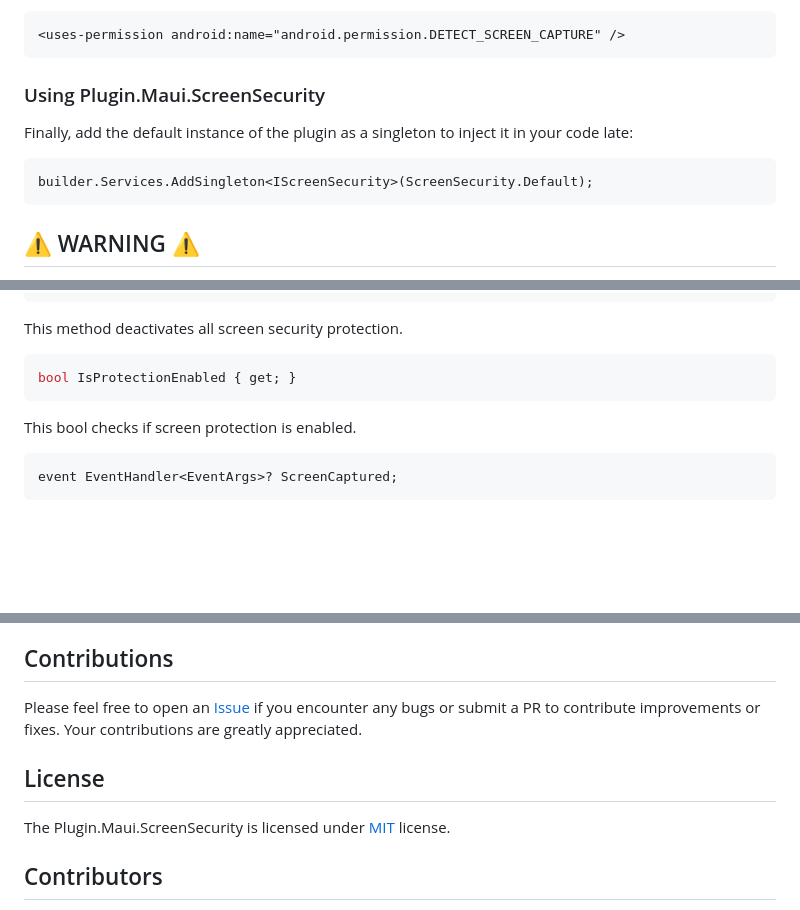
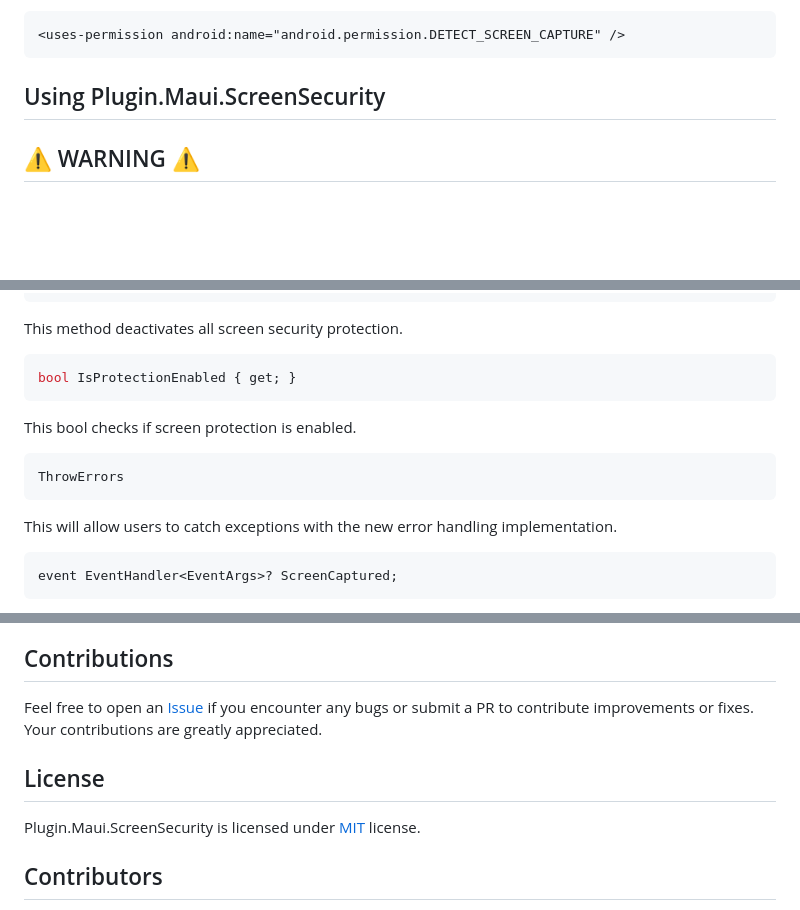
Before and after one commit to FabriBertani/Plugin.Maui.ScreenSecurity, a Markdown page: README.md, 3 parts joined by grey strips. Rendered like a GitHub page; blank space fills up the shorter version.

````diff
--- a/README.md
+++ b/README.md
@@ -57,13 +60,8 @@ In your `Android.manifest` file (Platforms/Android) add the following permission
 <uses-permission android:name="android.permission.DETECT_SCREEN_CAPTURE" />
 ```
 
-### Using Plugin.Maui.ScreenSecurity
+## Using Plugin.Maui.ScreenSecurity
 
-Finally, add the default instance of the plugin as a singleton to inject it in your code late:
-
-```csharp
-builder.Services.AddSingleton<IScreenSecurity>(ScreenSecurity.Default);
-```
 ## :warning:  WARNING  :warning:
 It's important to acknowledge that preventing users from taking screenshots or recordings of your app can be a challenging task and achieving complete prevention may not be feasible. It's worth noting that no method can entirely eliminate the possibility of your screen being captured through another physical device or a potential breach in the OS.
 
@@ -122,6 +120,11 @@ bool IsProtectionEnabled { get; }
 This bool checks if screen protection is enabled.
 
 ```csharp
+ThrowErrors
+```
+This will allow users to catch exceptions with the new error handling implementation.
+
+```csharp
 event EventHandler<EventArgs>? ScreenCaptured;
 ```
 The event handler is triggered when the screen is captured, either through a screenshot or recording on Android and iOS, **but only for screenshots on Windows**.
@@ -201,10 +214,10 @@ public partial class MainPage : ContentPage
 Refer to the [samples folder](https://github.com/FabriBertani/Plugin.Maui.ScreenSecurity/tree/main/samples) for a detailed implementation of this plugin for both Maui and Blazor, which will give you a complete understanding of its usage.
 
 ## Contributions
-Please feel free to open an [Issue](https://github.com/FabriBertani/Plugin.Maui.ScreenSecurity/issues) if you encounter any bugs or submit a PR to contribute improvements or fixes. Your contributions are greatly appreciated.
+Feel free to open an [Issue](https://github.com/FabriBertani/Plugin.Maui.ScreenSecurity/issues) if you encounter any bugs or submit a PR to contribute improvements or fixes. Your contributions are greatly appreciated.
 
 ## License
-The Plugin.Maui.ScreenSecurity is licensed under [MIT](https://github.com/FabriBertani/Plugin.Maui.ScreenSecurity/blob/main/LICENSE) license.
+Plugin.Maui.ScreenSecurity is licensed under [MIT](https://github.com/FabriBertani/Plugin.Maui.ScreenSecurity/blob/main/LICENSE) license.
 
 ## Contributors
 
````
Also changed, not shown: other parts of README.md (+29 -16 lines), CHANGELOG.md (+29 -15 lines), Assets/plugin.maui.screensecurity_128x128.jpg (deleted), Assets/plugin.maui.screensecurity_128x128.png (added), Assets/plugin.maui.screensecurity_template.jpg, 1 other file.
